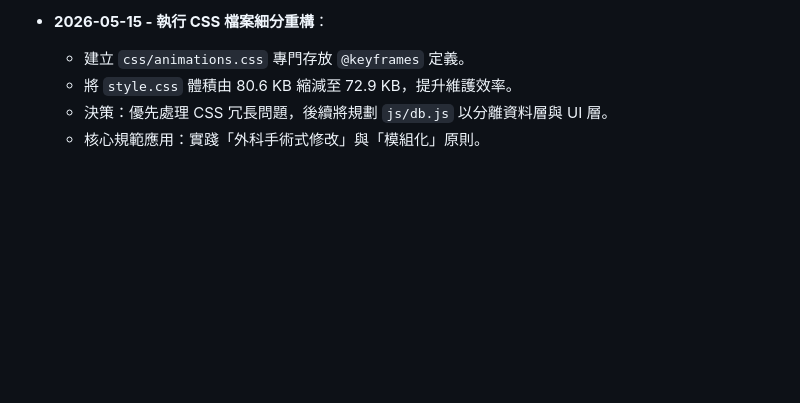
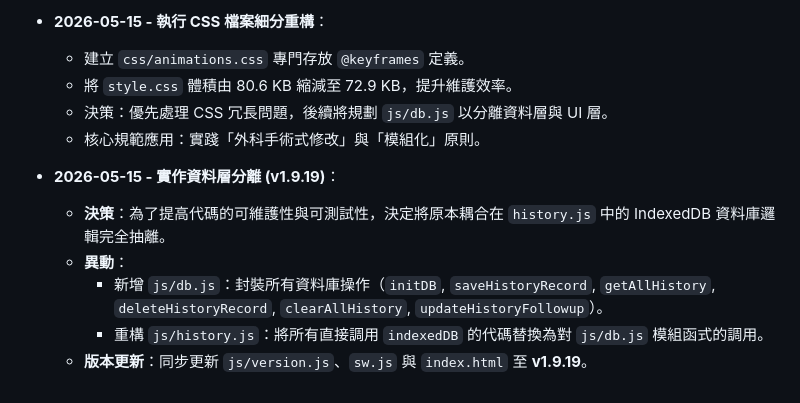
Before and after one commit to zelda0939/tarot_cards, a Markdown page: .agent/memory.md, the part around the change. GitHub-like rendering; blank space fills up the shorter version.

```diff
--- a/.agent/memory.md
+++ b/.agent/memory.md
@@ -281,3 +281,10 @@
   - 將 `style.css` 體積由 80.6 KB 縮減至 72.9 KB，提升維護效率。
   - 決策：優先處理 CSS 冗長問題，後續將規劃 `js/db.js` 以分離資料層與 UI 層。
   - 核心規範應用：實踐「外科手術式修改」與「模組化」原則。
+
+- **2026-05-15 - 實作資料層分離 (v1.9.19)**：
+  - **決策**：為了提高代碼的可維護性與可測試性，決定將原本耦合在 `history.js` 中的 IndexedDB 資料庫邏輯完全抽離。
+  - **異動**：
+    - 新增 `js/db.js`：封裝所有資料庫操作（`initDB`, `saveHistoryRecord`, `getAllHistory`, `deleteHistoryRecord`, `clearAllHistory`, `updateHistoryFollowup`）。
+    - 重構 `js/history.js`：將所有直接調用 `indexedDB` 的代碼替換為對 `js/db.js` 模組函式的調用。
+  - **版本更新**：同步更新 `js/version.js`、`sw.js` 與 `index.html` 至 **v1.9.19**。
```
Also changed, not shown: walkthrough.md (+8 -0 lines).
